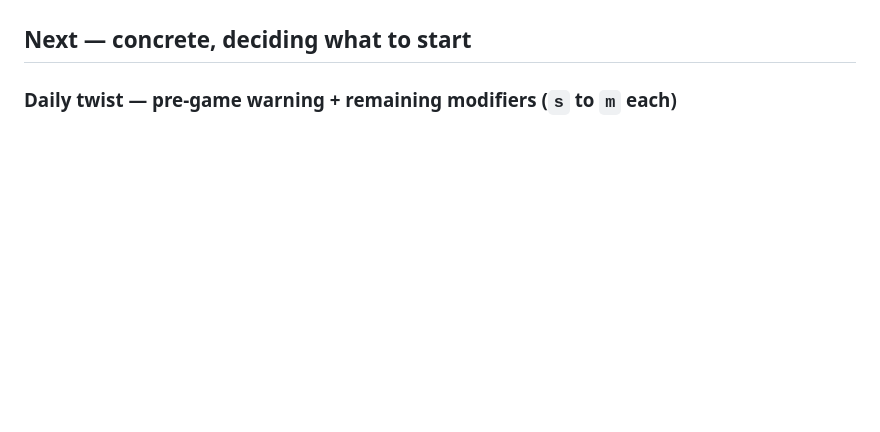
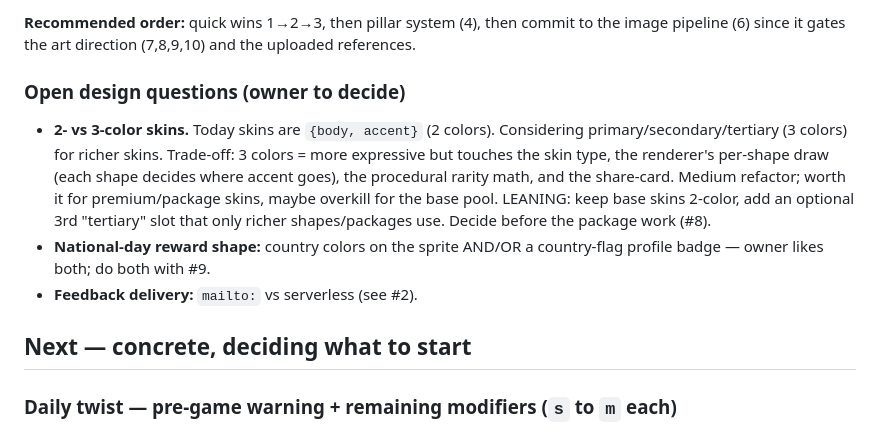
Before and after one commit to Horsti95/Flappy-Remix, a Markdown page: IDEAS.md, the part around one of its changes. Drawn GitHub-style; blank space fills up the shorter version.

```diff
--- a/IDEAS.md
+++ b/IDEAS.md
@@ -179,3 +204,20 @@ Status as of 2026-06-01 — most of the queue has shipped to `main`.
+**Recommended order:** quick wins 1→2→3, then pillar system (4), then
+commit to the image pipeline (6) since it gates the art direction
+(7,8,9,10) and the uploaded references.
+
+### Open design questions (owner to decide)
+
+- **2- vs 3-color skins.** Today skins are `{body, accent}` (2 colors).
+  Considering primary/secondary/tertiary (3 colors) for richer skins.
+  Trade-off: 3 colors = more expressive but touches the skin type, the
+  renderer's per-shape draw (each shape decides where accent goes), the
+  procedural rarity math, and the share-card. Medium refactor; worth it
+  for premium/package skins, maybe overkill for the base pool. LEANING:
+  keep base skins 2-color, add an optional 3rd "tertiary" slot that only
+  richer shapes/packages use. Decide before the package work (#8).
+- **National-day reward shape:** country colors on the sprite AND/OR a
+  country-flag profile badge — owner likes both; do both with #9.
+- **Feedback delivery:** `mailto:` vs serverless (see #2).
 
 ## Next — concrete, deciding what to start
 
```
Also changed, not shown: other parts of IDEAS.md (+25 -0 lines).
